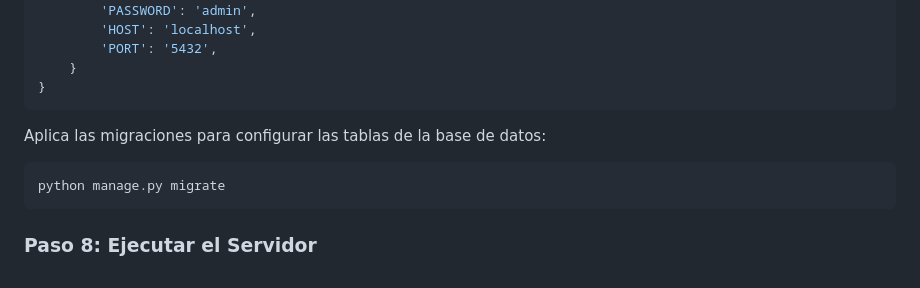
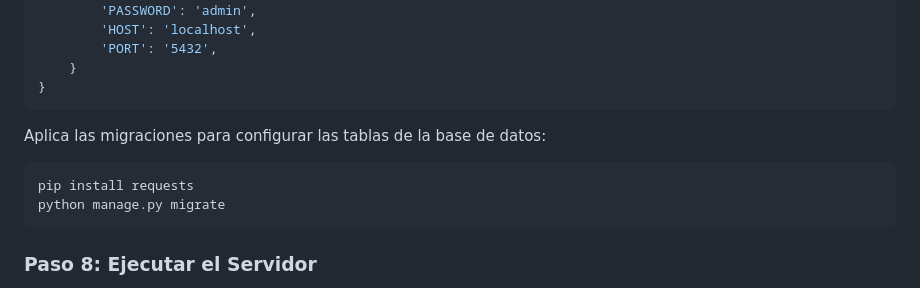
Before and after one commit to juanro03/Terrax_App_PF_G3, a Markdown page: README.md, the part around the change. GitHub-like rendering.

````diff
--- a/README.md
+++ b/README.md
@@ -123,6 +123,7 @@ DATABASES = {
 Aplica las migraciones para configurar las tablas de la base de datos:
 
 ```bash
+pip install requests
 python manage.py migrate
 ```
 
````
